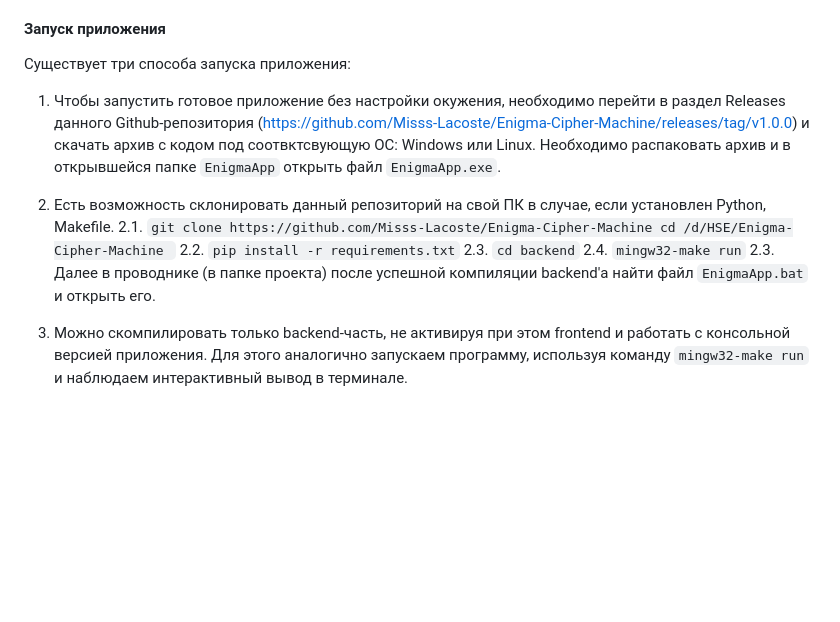
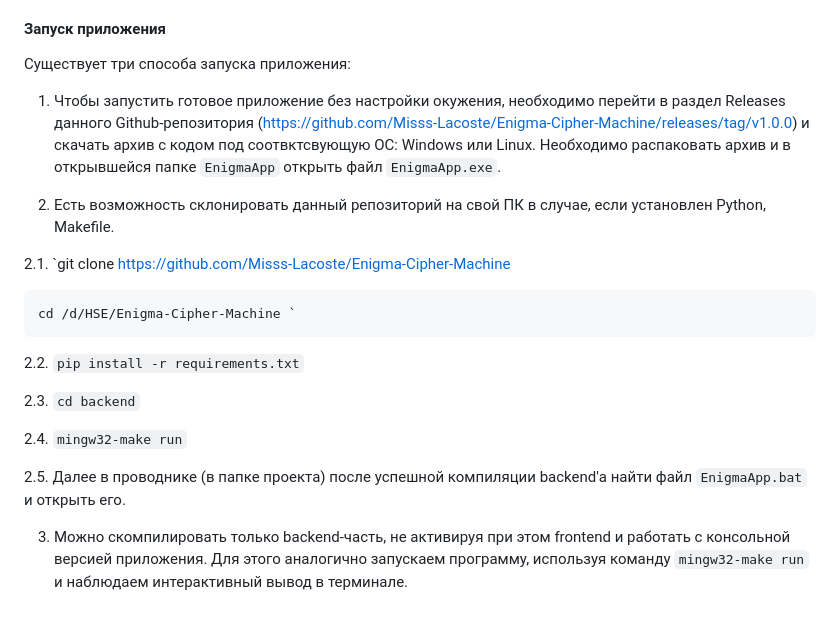
Before and after one commit to Misss-Lacoste/Enigma-Cipher-Machine, a Markdown page: README.md, the part around the change. Rendered like a GitHub page; blank space fills up the shorter version.

```diff
--- a/README.md
+++ b/README.md
@@ -42,14 +42,21 @@ Enigma-Cipher-Machine/
 
 #### Запуск приложения
 Существует три способа запуска приложения:
+
 1. Чтобы запустить готовое приложение без настройки окужения, необходимо перейти в раздел Releases данного Github-репозитория (https://github.com/Misss-Lacoste/Enigma-Cipher-Machine/releases/tag/v1.0.0) и скачать архив с кодом под соотвктсвующую ОС: Windows или Linux. Необходимо распаковать архив и в открывшейся папке  `EnigmaApp` открыть файл `EnigmaApp.exe`.
 
 2. Есть возможность склонировать данный репозиторий на свой ПК в случае, если установлен Python, Makefile.
+
 2.1. `git clone https://github.com/Misss-Lacoste/Enigma-Cipher-Machine
+
     cd /d/HSE/Enigma-Cipher-Machine `
+
 2.2. `pip install -r requirements.txt`
+
 2.3. `cd backend`
+
 2.4. `mingw32-make run`
-2.3. Далее в проводнике (в папке проекта) после успешной компиляции backend'а найти файл `EnigmaApp.bat` и открыть его.
 
-4. Можно скомпилировать только backend-часть, не активируя при этом frontend и работать с консольной версией приложения. Для этого аналогично запускаем программу, используя команду `mingw32-make run` и наблюдаем интерактивный вывод в терминале.
+2.5. Далее в проводнике (в папке проекта) после успешной компиляции backend'а найти файл `EnigmaApp.bat` и открыть его.
+
+3. Можно скомпилировать только backend-часть, не активируя при этом frontend и работать с консольной версией приложения. Для этого аналогично запускаем программу, используя команду `mingw32-make run` и наблюдаем интерактивный вывод в терминале.
```
